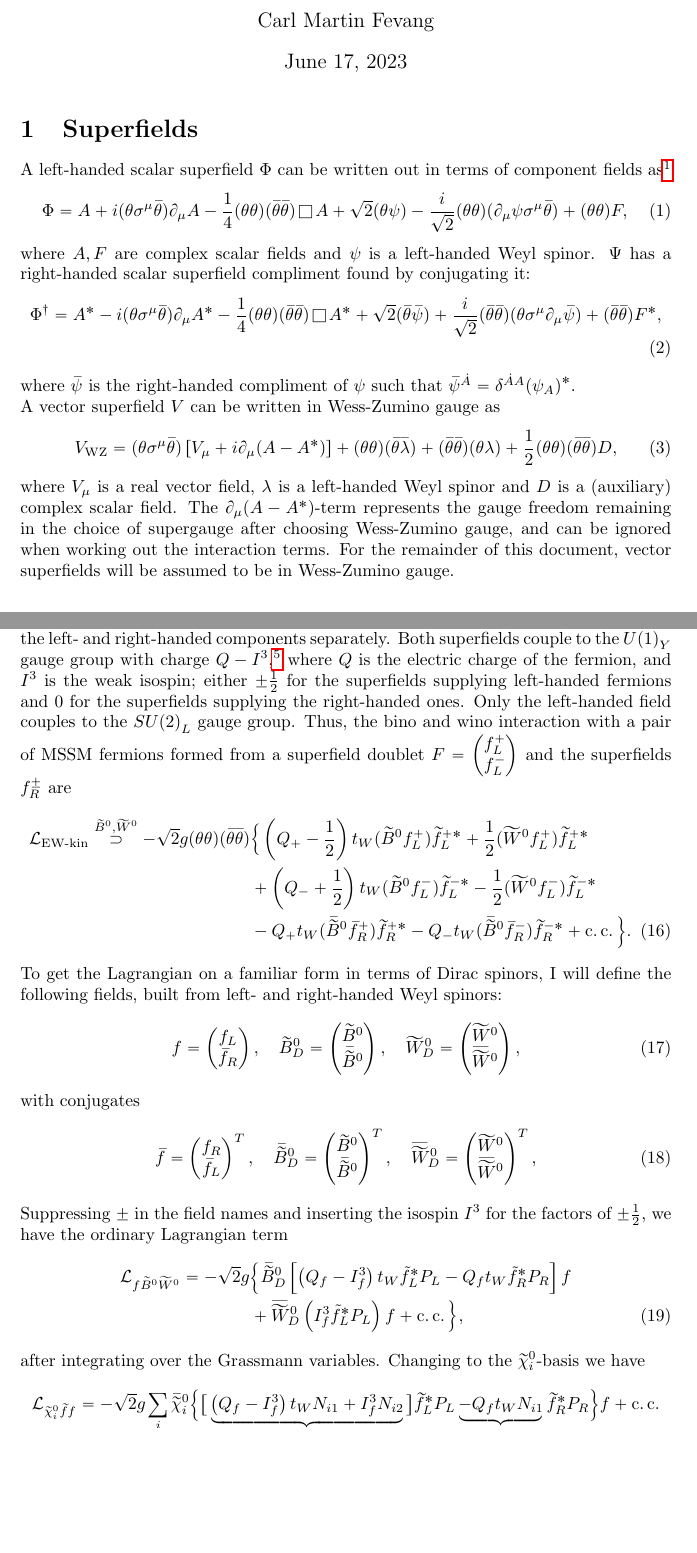
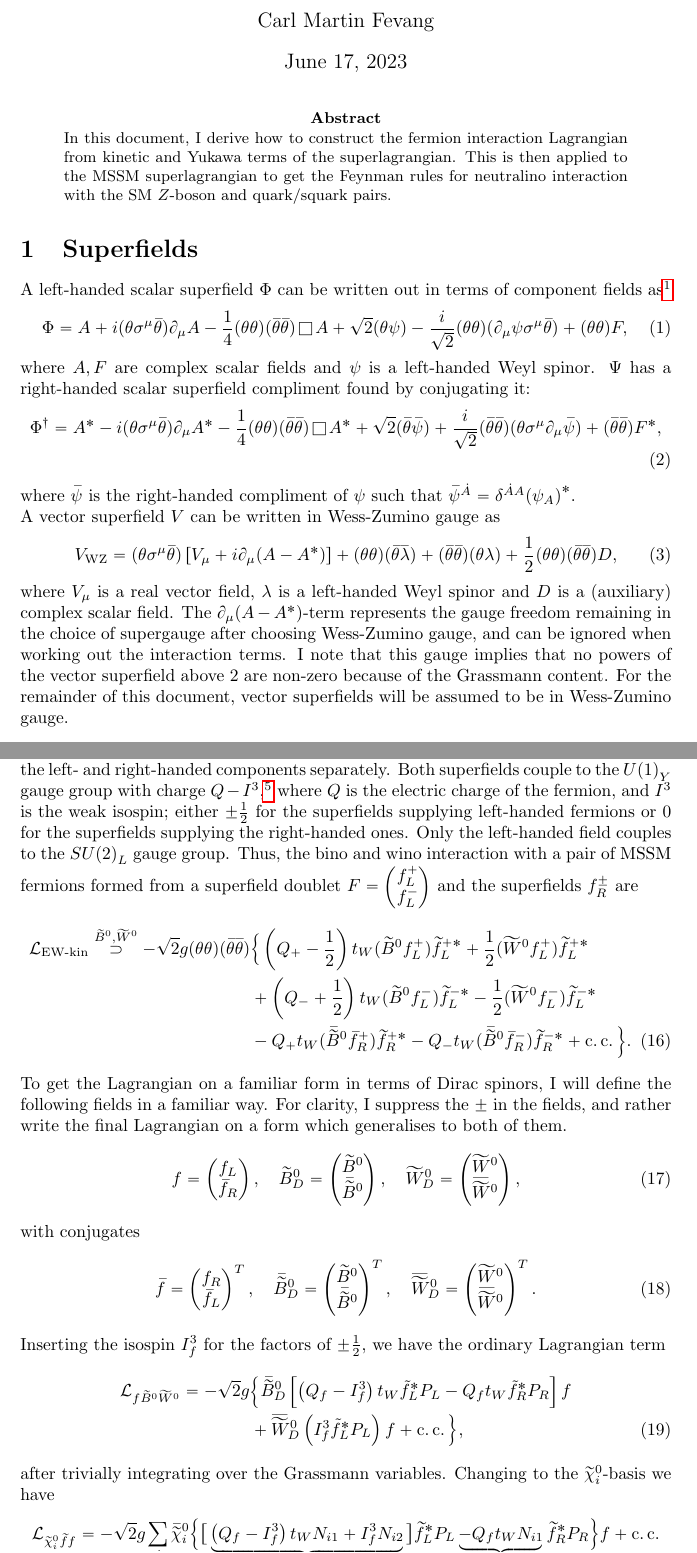
Before and after one commit to carlmfe/MastersThesis, a LaTeX paper (exploration/neutralino_xsec/neutralino_interactions.tex): two parts of pages 1 and 4 of 7, joined at a grey line, cut so that both start at the same text, the shorter picture padded with empty space. Compiled offline with pdfLaTeX.

Commit message:
Write abstract and small corrections toin the text

```diff
--- a/exploration/neutralino_xsec/neutralino_interactions.tex
+++ b/exploration/neutralino_xsec/neutralino_interactions.tex
@@ -10,6 +10,11 @@
 
 \begin{document}
 \maketitle
+
+\begin{abstract}
+    \noindent
+    In this document, I derive how to construct the fermion interaction Lagrangian from kinetic and Yukawa terms of the superlagrangian. This is then applied to the MSSM superlagrangian to get the Feynman rules for neutralino interaction with the SM \(Z\)-boson and quark/squark pairs.
+\end{abstract}
 
 \section{Superfields}
     A left-handed scalar superfield $\Phi$ can be written out in terms of component
@@ -34,7 +39,7 @@
     \end{align}
     where $V_\mu$ is a real vector field, $\lambda$ is a left-handed Weyl spinor and $D$ is a (auxiliary) complex scalar field. The $\partial_\mu (A-A^*)$-term represents the gauge freedom remaining in the choice of
     supergauge after choosing Wess-Zumino gauge, and can be ignored when working
-    out the interaction terms. For the remainder of this document, vector superfields will be assumed to be in Wess-Zumino gauge.
+    out the interaction terms. I note that this gauge implies that no powers of the vector superfield above 2 are non-zero because of the Grassmann content. For the remainder of this document, vector superfields will be assumed to be in Wess-Zumino gauge.
 
 \section{MSSM Superfields}
     For completeness, I list here the relevant superfields containing the
@@ -164,7 +170,7 @@
                 supplying the right-handed part has the opposite sign charge such that
                 $\Phi^\dag_R$ and $\Phi_L$ have the same sign.} where $Q$ is the electric
             charge of the fermion, and $I^3$ is the weak isospin; either $\pm \frac{1}{2}$
-            for the superfields supplying left-handed fermions and 0 for the superfields
+            for the superfields supplying left-handed fermions or 0 for the superfields
             supplying the right-handed ones. Only the left-handed field couples to the
             ${SU(2)}_L$ gauge group. Thus, the bino and wino interaction with a pair of
             MSSM fermions formed from a superfield doublet $F = \begin{pmatrix} f_L^+ \\ f_L^- \end{pmatrix}$ and the superfields $f_R^\pm$ are
@@ -177,34 +183,42 @@
             \end{align}
 
             To get the Lagrangian on a familiar form in terms of Dirac spinors, I will
-            define the following fields, built from left- and right-handed Weyl spinors:
+            define the following fields in a familiar way. For clarity, I suppress the \(\pm\) in the fields, and rather write the final Lagrangian on a form which generalises to both of them.
             \begin{align}
                 f = \begin{pmatrix}
                         f_L \\ \wbar{f}_R
-                    \end{pmatrix},\quad \wtilde{B}^0_D = \begin{pmatrix}
-                                                             \wtilde{B}^0 \\ \wbar{\wtilde{B}}^0
-                                                         \end{pmatrix},\quad \wtilde{W}^0_D = \begin{pmatrix}
-                                                                                                  \wtilde{W}^0 \\ \wbar{\wtilde{W}}^0
-                                                                                              \end{pmatrix},
+                    \end{pmatrix},
+                \quad
+                \wtilde{B}^0_D = \begin{pmatrix}
+                                     \wtilde{B}^0 \\ \wbar{\wtilde{B}}^0
+                                 \end{pmatrix},
+                \quad
+                \wtilde{W}^0_D = \begin{pmatrix}
+                                     \wtilde{W}^0 \\ \wbar{\wtilde{W}}^0
+                                 \end{pmatrix},
             \end{align}
             with conjugates
             \begin{align}
                 \wbar{f} = \begin{pmatrix}
                                f_R \\ \wbar{f}_L
-                           \end{pmatrix}^T,\quad \wbar{\wtilde{B}}^0_D = \begin{pmatrix}
-                                                                             \wtilde{B}^0 \\ \wbar{\wtilde{B}}^0
-                                                                         \end{pmatrix}^T,\quad \wbar{\wtilde{W}}^0_D = \begin{pmatrix}
-                                                                                                                           \wtilde{W}^0 \\ \wbar{\wtilde{W}}^0
-                                                                                                                       \end{pmatrix}^T,
+                           \end{pmatrix}^T,
+                \quad
+                \wbar{\wtilde{B}}^0_D = \begin{pmatrix}
+                                            \wtilde{B}^0 \\ \wbar{\wtilde{B}}^0
+                                        \end{pmatrix}^T,
+                \quad
+                \wbar{\wtilde{W}}^0_D = \begin{pmatrix}
+                                            \wtilde{W}^0 \\ \wbar{\wtilde{W}}^0
+                                        \end{pmatrix}^T.
             \end{align}
-            Suppressing $\pm$ in the field names and inserting the isospin $I^3$ for the factors of $\pm\frac{1}{2}$, we have the ordinary Lagrangian term
+            Inserting the isospin $I^3_f$ for the factors of $\pm\frac{1}{2}$, we have the ordinary Lagrangian term
             \begin{align}
                 \label[eq]{f-bino-wino-terms}
                 \nonumber
                 \L_{f\bino\wino} = -\sqrt{2} g & \Big\{ \wbar{\wtilde{B}}^0_D \bclosed{ \pclosed{Q_f - I^3_f}t_W \tilde{f}_L^* P_L - Q_f t_W \tilde{f}_R^* P_R } f \\
                                                & + \wbar{\wtilde{W}}^0_D \pclosed{I^3_f \tilde{f}_L^* P_L} f + \cc \Big\},
             \end{align}
-            after integrating over the Grassmann variables.
+            after trivially integrating over the Grassmann variables.
             Changing to the $\nino[i]$-basis we have
             \begin{align}
                 \label[eq]{nino-sf-f-terms}
```
Also changed, not shown: exploration/neutralino_xsec/neutralino_interactions.pdf, exploration/neutralino_xsec/neutralino_interactions.tex (11 more changed lines).
